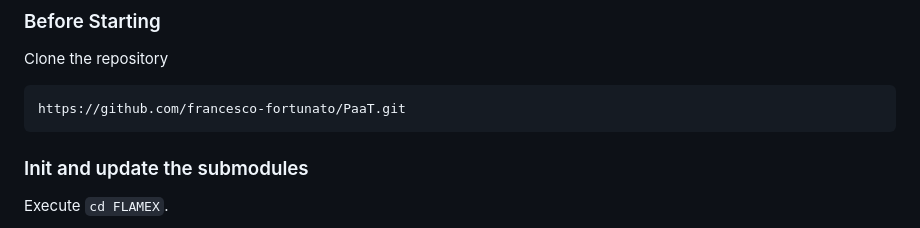
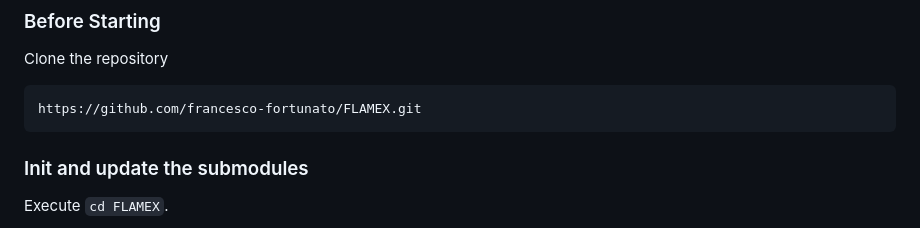
Before and after one commit to francesco-fortunato/FLAMEX, a Markdown page: README.md, the part around the change. Rendered like a GitHub page.

````diff
--- a/README.md
+++ b/README.md
@@ -125,7 +125,7 @@ The pet tracking system leverages several components within the AWS ecosystem to
 ### Before Starting
 Clone the repository
 ```
-https://github.com/francesco-fortunato/PaaT.git
+https://github.com/francesco-fortunato/FLAMEX.git
 ```
 
 ### Init and update the submodules
````
